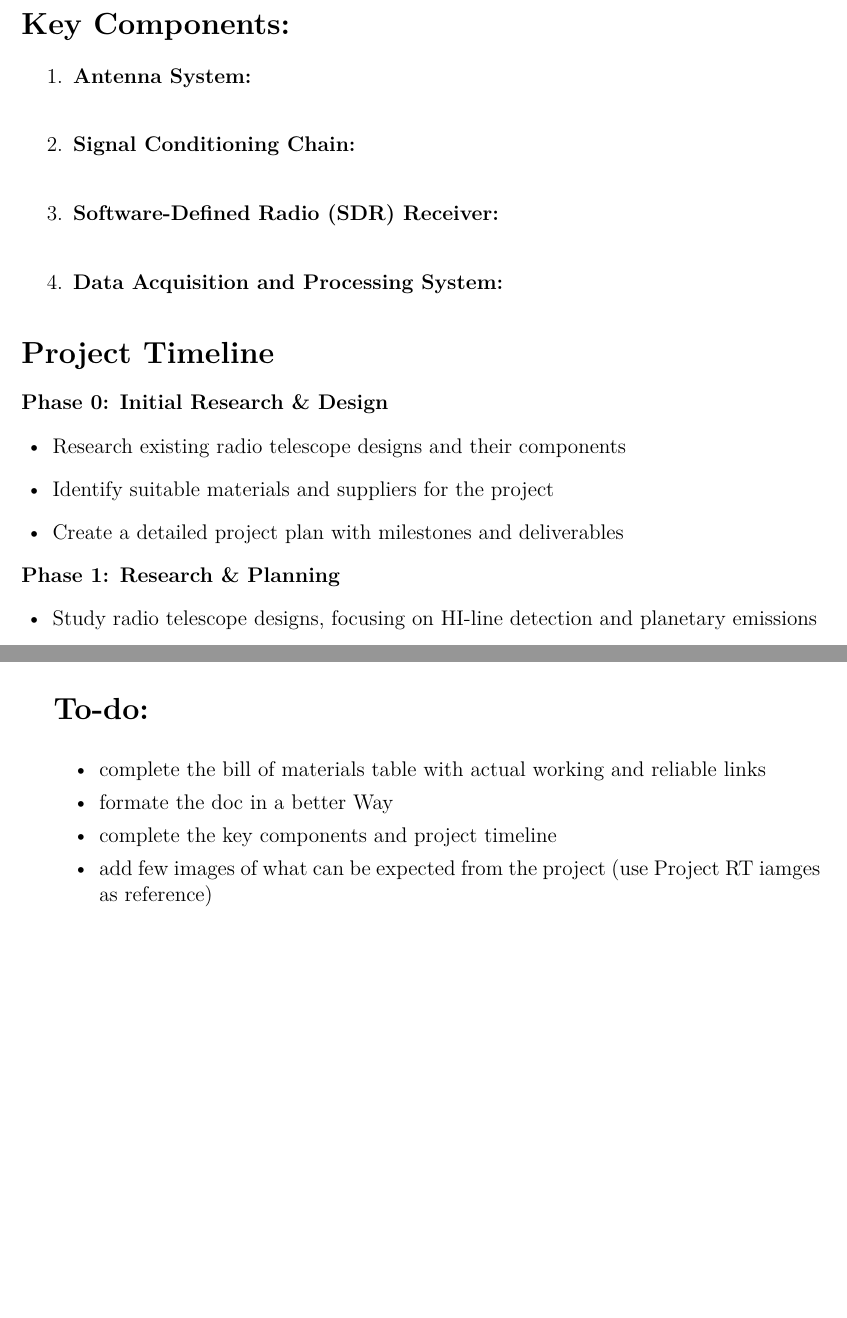
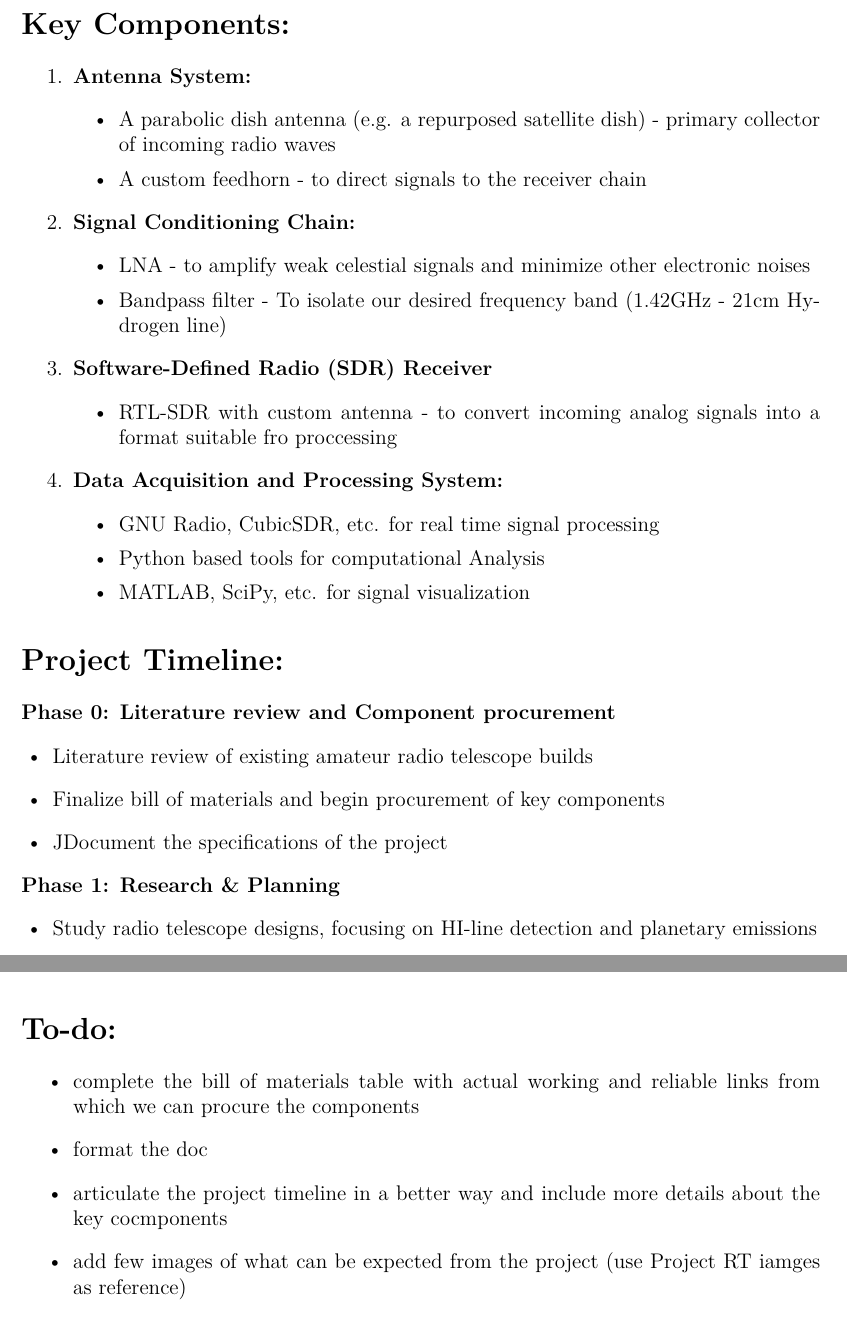
Before and after one commit to MadhanSaiKrishna/Radio-Telescope, a LaTeX document (proposal.tex): two parts of pages 2 and 4 of 4 before the commit and two parts of pages 2 and 3 of 4 after it, joined at a grey line, cut so that both start at the same text, the shorter picture padded with empty space. Compiled offline with pdfLaTeX.

Commit message:
first draft from me

```diff
--- a/proposal.tex
+++ b/proposal.tex
@@ -82,19 +82,36 @@
 
 \section*{Key Components: }
 \begin{enumerate}
-    \item \textbf{Antenna System:} \\
-    \item \textbf{Signal Conditioning Chain:} \\
-    \item \textbf{Software-Defined Radio (SDR) Receiver:} \\
-    \item \textbf{Data Acquisition and Processing System:} \\
+    \item \textbf{Antenna System:}
+    \begin{itemize}
+        \item A parabolic dish antenna (e.g. a repurposed satellite dish) - primary collector of incoming radio waves
+        \item A custom feedhorn - to direct signals to the receiver chain
+    \end{itemize}
+    \item \textbf{Signal Conditioning Chain:}
+    \begin{itemize}
+        \item LNA - to amplify weak celestial signals and minimize other electronic noises
+        \item Bandpass filter - To isolate our desired frequency band (1.42GHz - 21cm Hydrogen line)
+    \end{itemize}
+    \item \textbf{Software-Defined Radio (SDR) Receiver}
+    \begin{itemize}
+        \item RTL-SDR with custom antenna - to convert incoming analog signals into a format suitable fro proccessing
+    \end{itemize}
+    \item \textbf{Data Acquisition and Processing System:}
+    \begin{itemize}
+        \item GNU Radio, CubicSDR, etc. for real time signal processing
+        \item Python based tools for computational Analysis
+        \item MATLAB, SciPy, etc. for signal visualization
+    \end{itemize}
 \end{enumerate}
     % \vspace{2em}
     \begin{flushleft}
-    {\Large \textbf{Project Timeline}}\\[1em]
-    \textbf{Phase 0: Initial Research \& Design}
+
+\section*{Project Timeline:}
+    \textbf{Phase 0: Literature review and Component procurement}
     \begin{itemize}[leftmargin=1.5em]
-        \item Research existing radio telescope designs and their components
-        \item Identify suitable materials and suppliers for the project
-        \item Create a detailed project plan with milestones and deliverables
+        \item Literature review of existing amateur radio telescope builds
+        \item Finalize bill of materials and begin procurement of key components
+        \item JDocument the specifications of the project
     \end{itemize}
     \textbf{Phase 1: Research \& Planning}
     \begin{itemize}[leftmargin=1.5em]
@@ -134 +143,0 @@
-        \item SDR configuration and testing
@@ -174,6 +180,14 @@ The following table outlines the estimated components required to construct the
     \caption{Estimated costs}
     % \label{tab:components}
 \end{table}
-
+\section*{To-do:}
+\begin{itemize}
+    \item complete the bill of materials table with actual working and reliable links from which we can procure the components
+    \item format the doc
+    \item articulate the project timeline in a better way and include more details about the key cocmponents
+    \item add few images of what can be expected from the project (use Project RT iamges as reference)
+    \item highlight the research benefits
+    \item
+\end{itemize}
 
 \begin{thebibliography}{9}
@@ -197,17 +210,6 @@ MIT Haystack Observatory \\
 \bibitem{ref6}
 IEEE Penn State Harisburg \\
 \url{https://edu.ieee.org/us-psu/2024/01/20/radio-telescope-project/}
-
-\section*{To-do:}
-\begin{itemize}
-    \item complete the bill of materials table with actual working and reliable links
-    \item formate the doc in a better Way
-    \item complete the key components and project timeline
-    \item add few images of what can be expected from the project (use Project RT iamges as reference)
-    \item highlight the research benefits
-    \item
-\end{itemize}
-
 \end{thebibliography}
 \begin{flushleft}
     Thank you for considering our proposal. We look forward to your support and are happy to provide any additional details or clafications as required. \\ \vspace{1em}
```
Also changed, not shown: proposal.pdf, proposal.tex (11 more changed lines), 4 other files.
